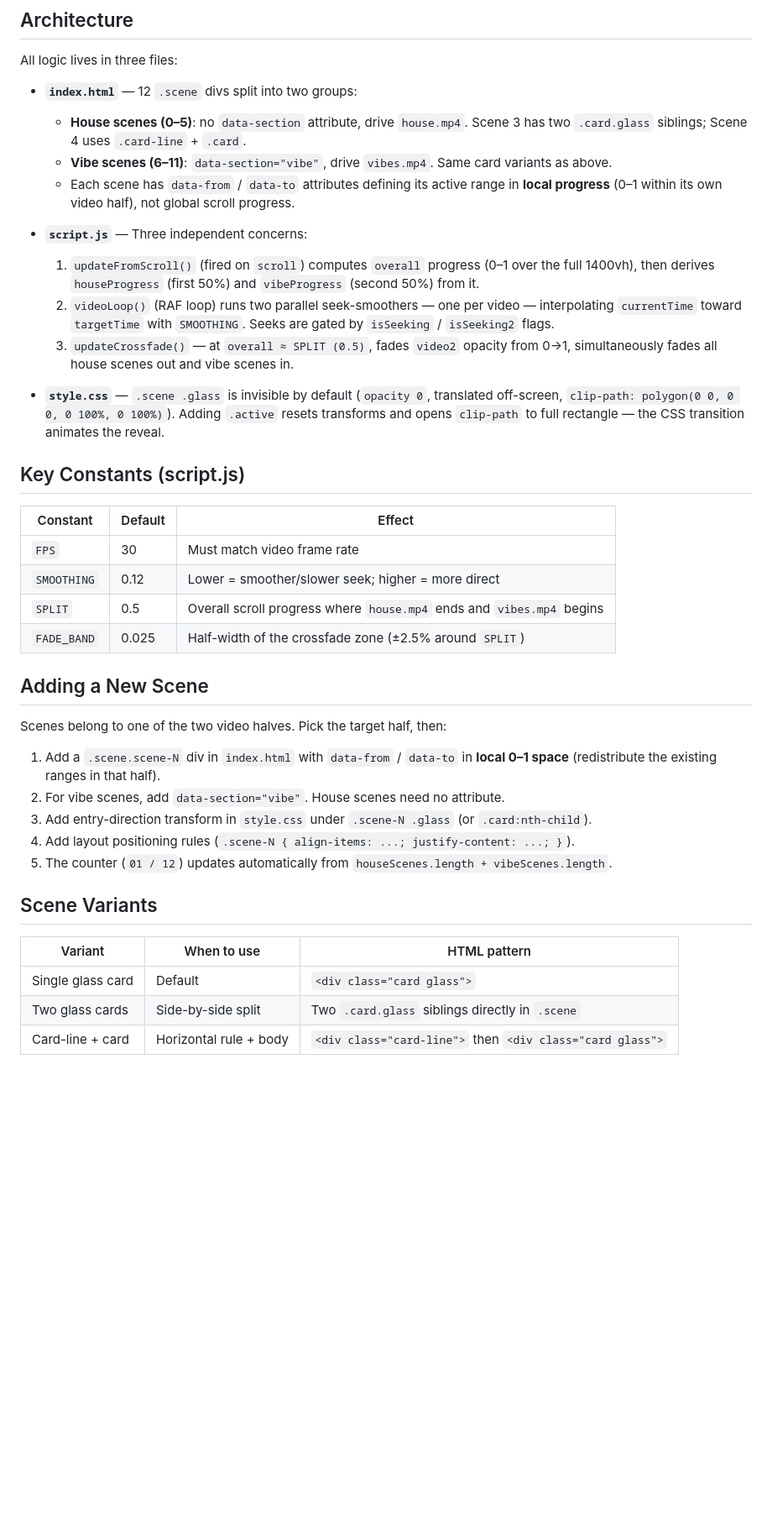
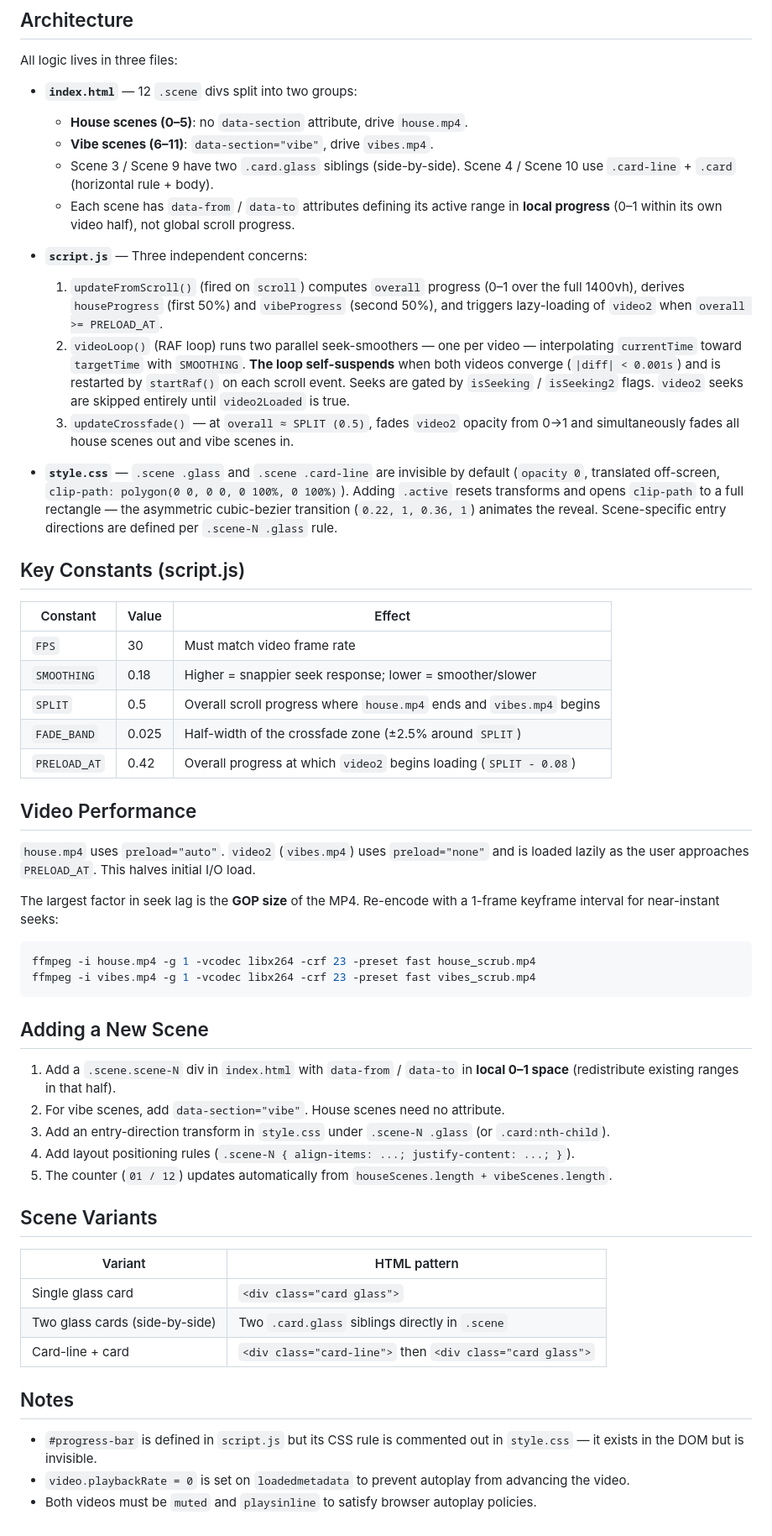
Before and after one commit to vritik246800/Video_Scoll_HTML1, a Markdown page: CLAUDE.md, the part around the change. Shown at 84% size. Rendered like a GitHub page; blank space fills up the shorter version.

Commit message:
update de claude.md

````diff
--- a/CLAUDE.md
+++ b/CLAUDE.md
@@ -19,40 +19,57 @@ python3 -m http.server 8080
 All logic lives in three files:
 
 - **`index.html`** — 12 `.scene` divs split into two groups:
-  - **House scenes (0–5)**: no `data-section` attribute, drive `house.mp4`. Scene 3 has two `.card.glass` siblings; Scene 4 uses `.card-line` + `.card`.
-  - **Vibe scenes (6–11)**: `data-section="vibe"`, drive `vibes.mp4`. Same card variants as above.
+  - **House scenes (0–5)**: no `data-section` attribute, drive `house.mp4`.
+  - **Vibe scenes (6–11)**: `data-section="vibe"`, drive `vibes.mp4`.
+  - Scene 3 / Scene 9 have two `.card.glass` siblings (side-by-side). Scene 4 / Scene 10 use `.card-line` + `.card` (horizontal rule + body).
   - Each scene has `data-from` / `data-to` attributes defining its active range in **local progress** (0–1 within its own video half), not global scroll progress.
 
 - **`script.js`** — Three independent concerns:
-  1. `updateFromScroll()` (fired on `scroll`) computes `overall` progress (0–1 over the full 1400vh), then derives `houseProgress` (first 50%) and `vibeProgress` (second 50%) from it.
-  2. `videoLoop()` (RAF loop) runs two parallel seek-smoothers — one per video — interpolating `currentTime` toward `targetTime` with `SMOOTHING`. Seeks are gated by `isSeeking` / `isSeeking2` flags.
-  3. `updateCrossfade()` — at `overall ≈ SPLIT (0.5)`, fades `video2` opacity from 0→1, simultaneously fades all house scenes out and vibe scenes in.
+  1. `updateFromScroll()` (fired on `scroll`) computes `overall` progress (0–1 over the full 1400vh), derives `houseProgress` (first 50%) and `vibeProgress` (second 50%), and triggers lazy-loading of `video2` when `overall >= PRELOAD_AT`.
+  2. `videoLoop()` (RAF loop) runs two parallel seek-smoothers — one per video — interpolating `currentTime` toward `targetTime` with `SMOOTHING`. **The loop self-suspends** when both videos converge (`|diff| < 0.001s`) and is restarted by `startRaf()` on each scroll event.  Seeks are gated by `isSeeking` / `isSeeking2` flags. `video2` seeks are skipped entirely until `video2Loaded` is true.
+  3. `updateCrossfade()` — at `overall ≈ SPLIT (0.5)`, fades `video2` opacity from 0→1 and simultaneously fades all house scenes out and vibe scenes in.
 
-- **`style.css`** — `.scene .glass` is invisible by default (`opacity 0`, translated off-screen, `clip-path: polygon(0 0, 0 0, 0 100%, 0 100%)`). Adding `.active` resets transforms and opens `clip-path` to full rectangle — the CSS transition animates the reveal.
+- **`style.css`** — `.scene .glass` and `.scene .card-line` are invisible by default (`opacity 0`, translated off-screen, `clip-path: polygon(0 0, 0 0, 0 100%, 0 100%)`). Adding `.active` resets transforms and opens `clip-path` to a full rectangle — the asymmetric cubic-bezier transition (`0.22, 1, 0.36, 1`) animates the reveal. Scene-specific entry directions are defined per `.scene-N .glass` rule.
 
 ## Key Constants (script.js)
 
-| Constant | Default | Effect |
+| Constant | Value | Effect |
 |---|---|---|
 | `FPS` | 30 | Must match video frame rate |
-| `SMOOTHING` | 0.12 | Lower = smoother/slower seek; higher = more direct |
+| `SMOOTHING` | 0.18 | Higher = snappier seek response; lower = smoother/slower |
 | `SPLIT` | 0.5 | Overall scroll progress where `house.mp4` ends and `vibes.mp4` begins |
 | `FADE_BAND` | 0.025 | Half-width of the crossfade zone (±2.5% around `SPLIT`) |
+| `PRELOAD_AT` | 0.42 | Overall progress at which `video2` begins loading (`SPLIT - 0.08`) |
+
+## Video Performance
+
+`house.mp4` uses `preload="auto"`. `video2` (`vibes.mp4`) uses `preload="none"` and is loaded lazily as the user approaches `PRELOAD_AT`. This halves initial I/O load.
+
+The largest factor in seek lag is the **GOP size** of the MP4. Re-encode with a 1-frame keyframe interval for near-instant seeks:
+
+```bash
+ffmpeg -i house.mp4 -g 1 -vcodec libx264 -crf 23 -preset fast house_scrub.mp4
+ffmpeg -i vibes.mp4 -g 1 -vcodec libx264 -crf 23 -preset fast vibes_scrub.mp4
+```
 
 ## Adding a New Scene
 
-Scenes belong to one of the two video halves. Pick the target half, then:
-
-1. Add a `.scene.scene-N` div in `index.html` with `data-from` / `data-to` in **local 0–1 space** (redistribute the existing ranges in that half).
+1. Add a `.scene.scene-N` div in `index.html` with `data-from` / `data-to` in **local 0–1 space** (redistribute existing ranges in that half).
 2. For vibe scenes, add `data-section="vibe"`. House scenes need no attribute.
-3. Add entry-direction transform in `style.css` under `.scene-N .glass` (or `.card:nth-child`).
+3. Add an entry-direction transform in `style.css` under `.scene-N .glass` (or `.card:nth-child`).
 4. Add layout positioning rules (`.scene-N { align-items: ...; justify-content: ...; }`).
 5. The counter (`01 / 12`) updates automatically from `houseScenes.length + vibeScenes.length`.
 
 ## Scene Variants
 
-| Variant | When to use | HTML pattern |
-|---|---|---|
-| Single glass card | Default | `<div class="card glass">` |
-| Two glass cards | Side-by-side split | Two `.card.glass` siblings directly in `.scene` |
-| Card-line + card | Horizontal rule + body | `<div class="card-line">` then `<div class="card glass">` |
+| Variant | HTML pattern |
+|---|---|
+| Single glass card | `<div class="card glass">` |
+| Two glass cards (side-by-side) | Two `.card.glass` siblings directly in `.scene` |
+| Card-line + card | `<div class="card-line">` then `<div class="card glass">` |
+
+## Notes
+
+- `#progress-bar` is defined in `script.js` but its CSS rule is commented out in `style.css` — it exists in the DOM but is invisible.
+- `video.playbackRate = 0` is set on `loadedmetadata` to prevent autoplay from advancing the video.
+- Both videos must be `muted` and `playsinline` to satisfy browser autoplay policies.
````
